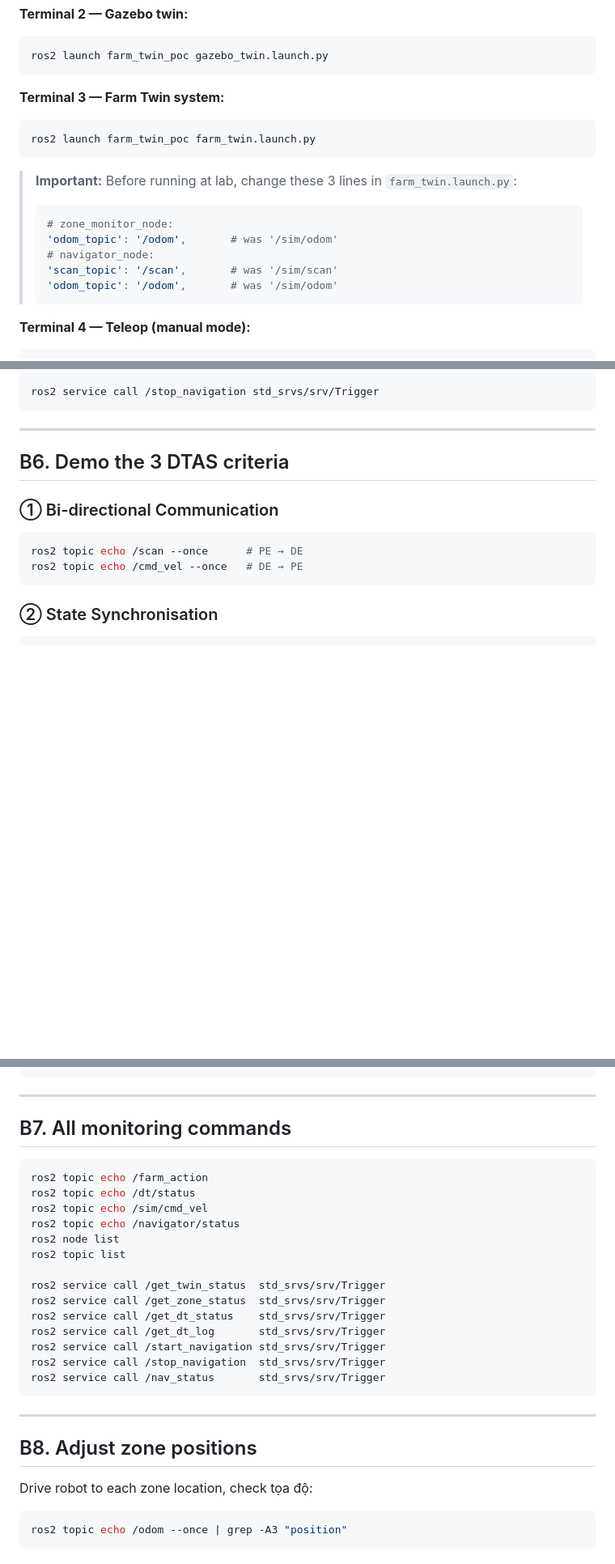
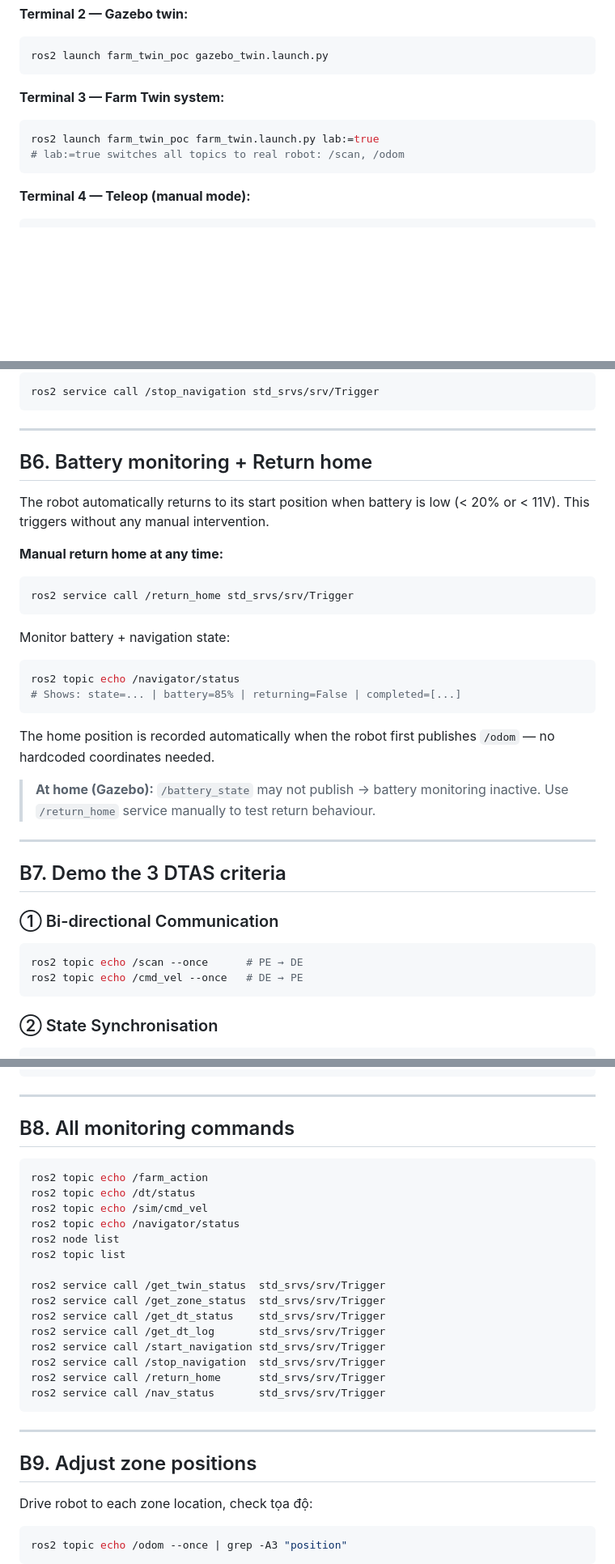
Before and after one commit to giahymai/CBL_DigitalTwin, a Markdown page: README.md, 3 parts joined by grey strips. Shown at 81% size. Rendered like a GitHub page; blank space fills up the shorter version.

````diff
--- a/README.md
+++ b/README.md
@@ -356,17 +364,9 @@ ros2 launch farm_twin_poc gazebo_twin.launch.py
 
 **Terminal 3 — Farm Twin system:**
 ```bash
-ros2 launch farm_twin_poc farm_twin.launch.py
+ros2 launch farm_twin_poc farm_twin.launch.py lab:=true
+# lab:=true switches all topics to real robot: /scan, /odom
 ```
-
-> **Important:** Before running at lab, change these 3 lines in `farm_twin.launch.py`:
-> ```python
-> # zone_monitor_node:
-> 'odom_topic': '/odom',       # was '/sim/odom'
-> # navigator_node:
-> 'scan_topic': '/scan',       # was '/sim/scan'
-> 'odom_topic': '/odom',       # was '/sim/odom'
-> ```
 
 **Terminal 4 — Teleop (manual mode):**
 ```bash
@@ -406,7 +406,31 @@ ros2 service call /stop_navigation std_srvs/srv/Trigger
 
 ---
 
-## B6. Demo the 3 DTAS criteria
+## B6. Battery monitoring + Return home
+
+The robot automatically returns to its start position when battery is low
+(< 20% or < 11V). This triggers without any manual intervention.
+
+**Manual return home at any time:**
+```bash
+ros2 service call /return_home std_srvs/srv/Trigger
+```
+
+Monitor battery + navigation state:
+```bash
+ros2 topic echo /navigator/status
+# Shows: state=... | battery=85% | returning=False | completed=[...]
+```
+
+The home position is recorded automatically when the robot first publishes
+`/odom` — no hardcoded coordinates needed.
+
+> **At home (Gazebo):** `/battery_state` may not publish → battery monitoring
+> inactive. Use `/return_home` service manually to test return behaviour.
+
+---
+
+## B7. Demo the 3 DTAS criteria
 
 ### ① Bi-directional Communication
 ```bash
@@ -432,7 +456,7 @@ ros2 service call /get_dt_log std_srvs/srv/Trigger
 
 ---
 
-## B7. All monitoring commands
+## B8. All monitoring commands
 
 ```bash
 ros2 topic echo /farm_action
@@ -448,12 +472,13 @@ ros2 service call /get_dt_status    std_srvs/srv/Trigger
 ros2 service call /get_dt_log       std_srvs/srv/Trigger
 ros2 service call /start_navigation std_srvs/srv/Trigger
 ros2 service call /stop_navigation  std_srvs/srv/Trigger
+ros2 service call /return_home      std_srvs/srv/Trigger
 ros2 service call /nav_status       std_srvs/srv/Trigger
 ```
 
 ---
 
-## B8. Adjust zone positions
+## B9. Adjust zone positions
 
 Drive robot to each zone location, check tọa độ:
 ```bash
````
Also changed, not shown: other parts of README.md (+11 -1 lines).
